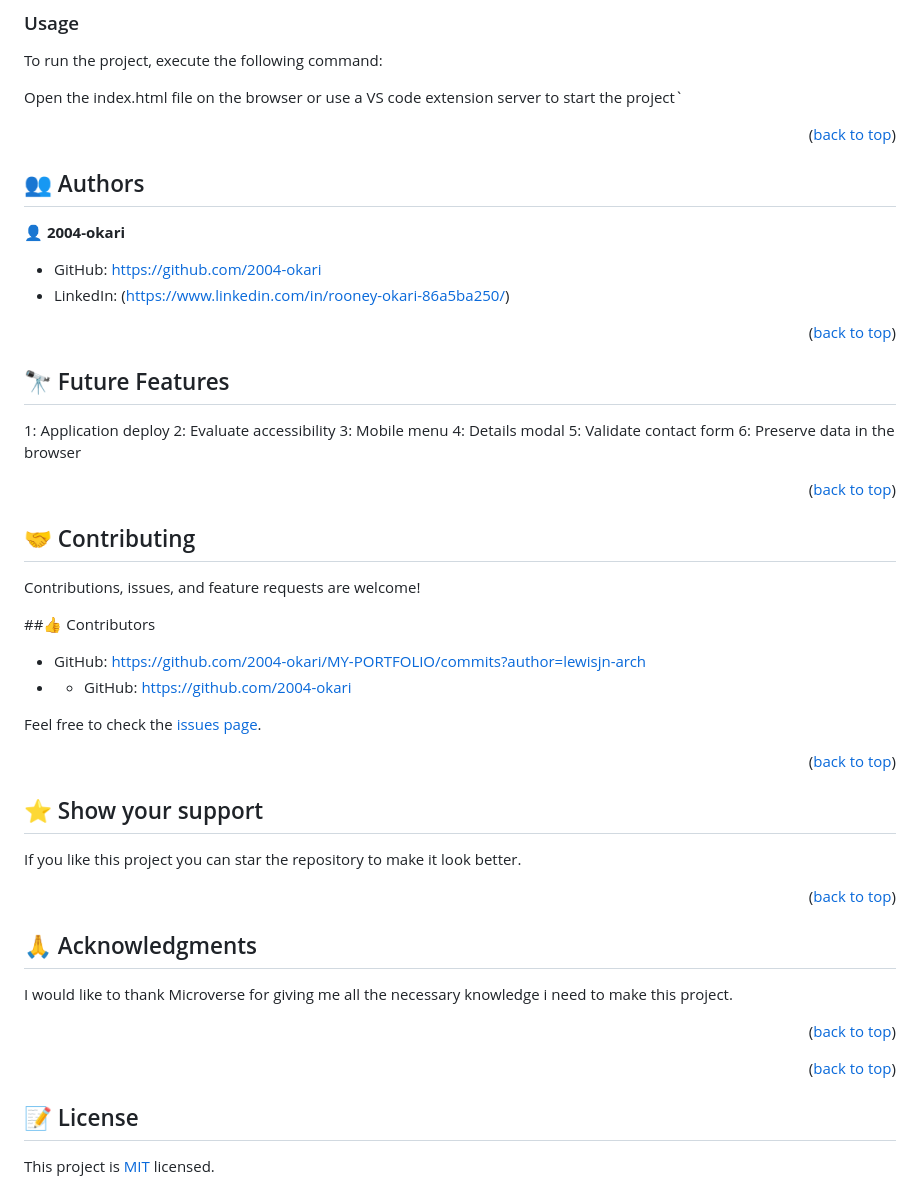
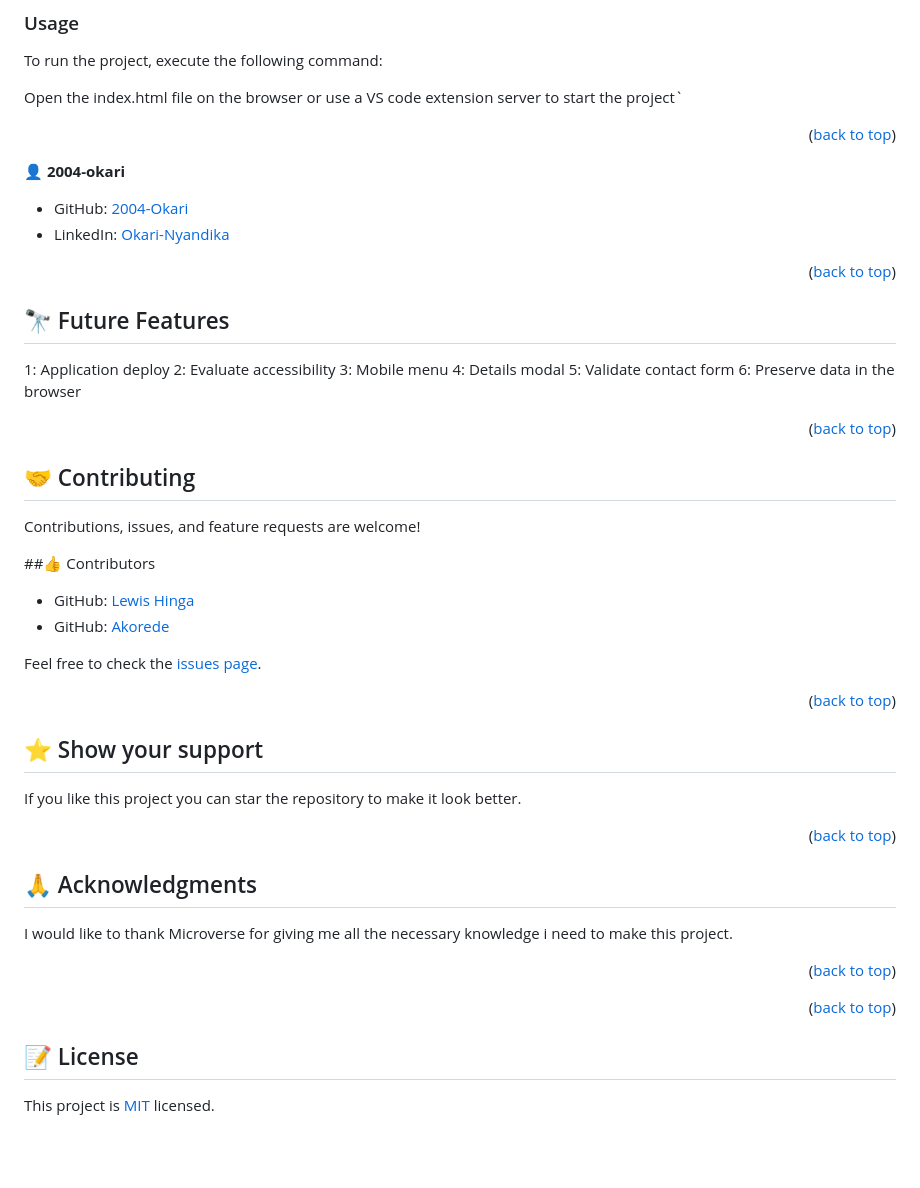
Before and after one commit to 2004-okari/MY-PORTFOLIO, a Markdown page: README.md, the part around the change. Rendered like a GitHub page; blank space fills up the shorter version.

```diff
--- a/README.md
+++ b/README.md
@@ -79,18 +79,12 @@ Open the index.html file on the browser or use a VS code extension server to sta
 
 <p align="right">(<a href="#readme-top">back to top</a>)</p>
 
-
-
-## 👥 Authors <a name="authors"></a>
-
 👤 **2004-okari**
 
-- GitHub: https://github.com/2004-okari
-- LinkedIn: (https://www.linkedin.com/in/rooney-okari-86a5ba250/)
+- GitHub: [2004-Okari](https://github.com/2004-okari)
+- LinkedIn: [Okari-Nyandika](https://www.linkedin.com/in/rooney-okari-86a5ba250/)
 
 <p align="right">(<a href="#readme-top">back to top</a>)</p>
-
-
 
 ## 🔭 Future Features <a name="future-features"></a>
 
@@ -103,21 +97,17 @@ Open the index.html file on the browser or use a VS code extension server to sta
 
 <p align="right">(<a href="#readme-top">back to top</a>)</p>
 
-
-
 ## 🤝 Contributing <a name="contributing"></a>
 
 Contributions, issues, and feature requests are welcome!
 
 ##👍 Contributors
-- GitHub: https://github.com/2004-okari/MY-PORTFOLIO/commits?author=lewisjn-arch
-- - GitHub: [https://github.com/2004-okari](https://github.com/2004-okari/MY-PORTFOLIO/commits?author=Akorede3133)
+- GitHub: [Lewis Hinga](https://github.com/2004-okari/MY-PORTFOLIO/commits?author=lewisjn-arch)
+- GitHub: [Akorede](https://github.com/2004-okari/MY-PORTFOLIO/commits?author=Akorede3133)
 
 Feel free to check the [issues page](https://github.com/2004-okari/MY-PORTFOLIO/issues).
 
 <p align="right">(<a href="#readme-top">back to top</a>)</p>
-
-
 
 ## ⭐️ Show your support <a name="support"></a>
 
@@ -125,16 +115,13 @@ If you like this project you can star the repository to make it look better.
 
 <p align="right">(<a href="#readme-top">back to top</a>)</p>
 
-
 ## 🙏 Acknowledgments <a name="acknowledgements"></a>
 
 I would like to thank Microverse for giving me all the necessary knowledge i need to make this project.
 
 <p align="right">(<a href="#readme-top">back to top</a>)</p>
 
-
 <p align="right">(<a href="#readme-top">back to top</a>)</p>
-
 
 ## 📝 License <a name="license"></a>
 
```
